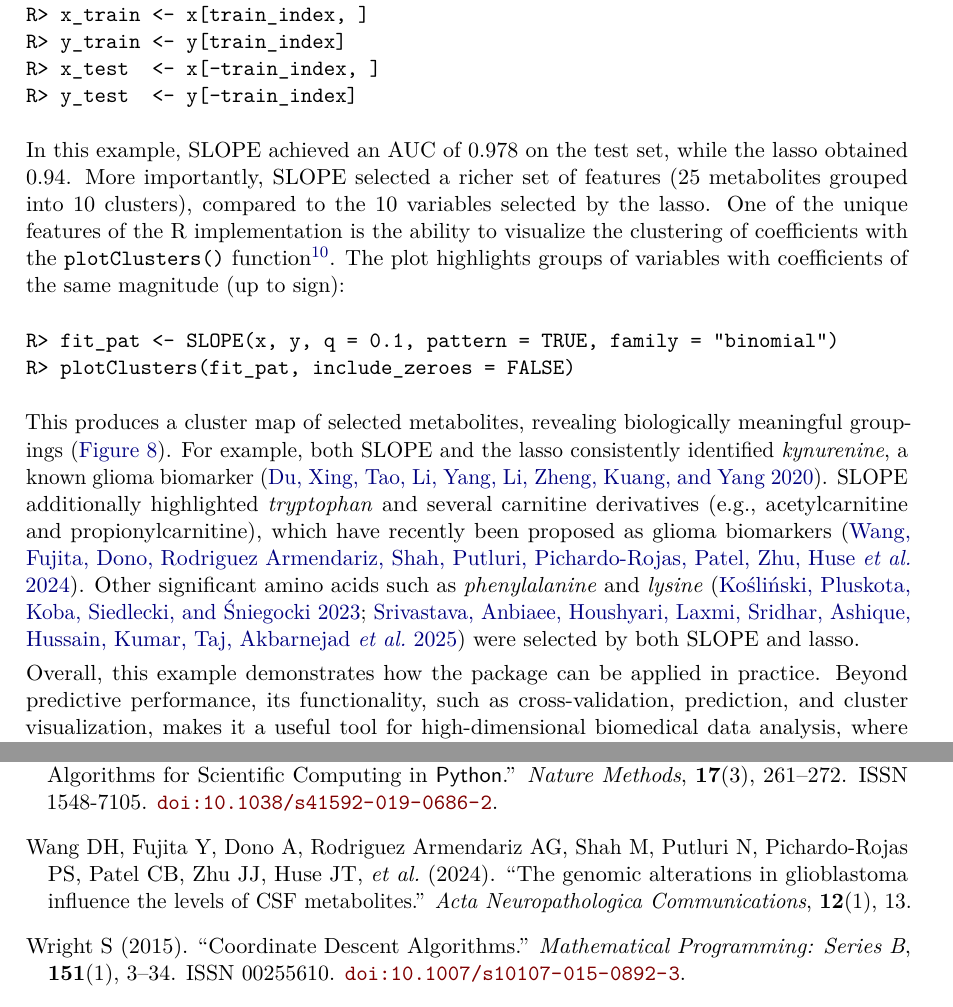
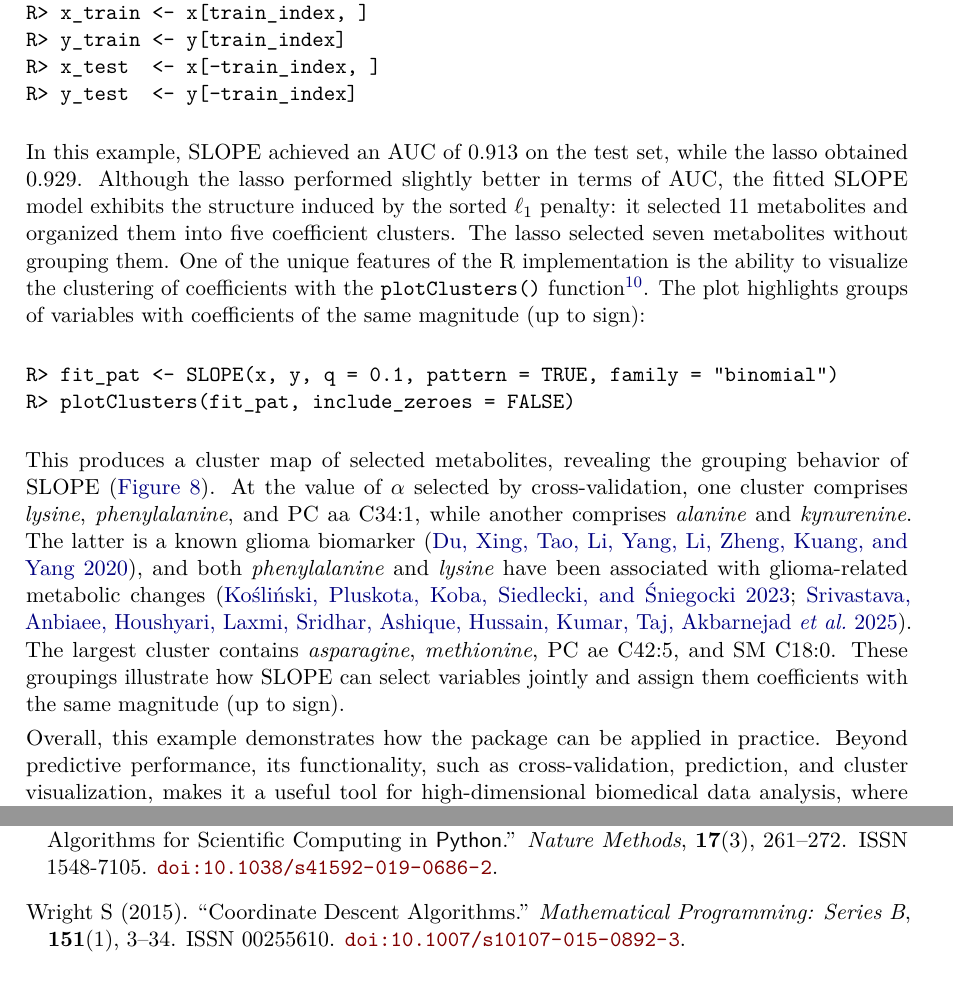
Before and after one commit to jolars/slope-package-paper, a LaTeX document (main.tex): two parts of pages 21 and 29 of 38, joined at a grey line, cut so that both start at the same text. Compiled offline with pdfLaTeX.

Commit message:
fix: consolidate real data experiment with new figures

```diff
--- a/main.tex
+++ b/main.tex
@@ -1038,11 +1038,13 @@ R> x_test  <- x[-train_index, ]
 R> y_test  <- y[-train_index]
 \end{Code}
 
-In this example, SLOPE achieved an AUC of 0.978 on the test set, while the lasso
-obtained 0.94. More importantly, SLOPE selected a richer set of features (25
-metabolites grouped into 10 clusters), compared to the 10 variables selected by
-the lasso. One of the unique features of the R implementation is the ability to
-visualize the clustering of coefficients with the \texttt{plotClusters()}
+In this example, SLOPE achieved an AUC of 0.913 on the test set, while the lasso
+obtained 0.929. Although the lasso performed slightly better in terms of AUC,
+the fitted SLOPE model exhibits the structure induced by the sorted $\ell_1$
+penalty: it selected 11 metabolites and organized them into five coefficient
+clusters. The lasso selected seven metabolites without grouping them. One of
+the unique features of the R implementation is the ability to visualize the
+clustering of coefficients with the \texttt{plotClusters()}
 function\footnote{This functionality is specific to the R package.}. The plot
 highlights groups of variables with coefficients of the same magnitude (up to
 sign):
@@ -1062,15 +1064,17 @@ R> plotClusters(fit_pat, include_zeroes = FALSE)
   \label{fig:real-data-clusters}
 \end{figure}
 
-This produces a cluster map of selected metabolites, revealing biologically
-meaningful groupings~(\autoref{fig:real-data-clusters}). For example, both SLOPE
-and the lasso consistently identified \textit{kynurenine}, a known glioma
-biomarker~\citep{du2020both}. SLOPE additionally highlighted \textit{tryptophan}
-and several carnitine derivatives (e.g., acetylcarnitine and
-propionylcarnitine), which have recently been proposed as glioma
-biomarkers~\citep{wang2024genomic}. Other significant amino acids such as
-\textit{phenylalanine} and \textit{lysine}~\citep{koslinski2023comparative,
-srivastava2025amino} were selected by both SLOPE and lasso.
+This produces a cluster map of selected metabolites, revealing the grouping
+behavior of SLOPE~(\autoref{fig:real-data-clusters}). At the value of~$\alpha$
+selected by cross-validation, one cluster comprises \textit{lysine},
+\textit{phenylalanine}, and PC aa C34:1, while another comprises
+\textit{alanine} and \textit{kynurenine}. The latter is a known glioma
+biomarker~\citep{du2020both}, and both \textit{phenylalanine} and
+\textit{lysine} have been associated with glioma-related metabolic
+changes~\citep{koslinski2023comparative,srivastava2025amino}. The largest
+cluster contains \textit{asparagine}, \textit{methionine}, PC ae C42:5, and SM
+C18:0. These groupings illustrate how SLOPE can select variables jointly and
+assign them coefficients with the same magnitude (up to sign).
 
 Overall, this example demonstrates how the package can be applied in practice.
 Beyond predictive performance, its functionality, such as cross-validation,
```
